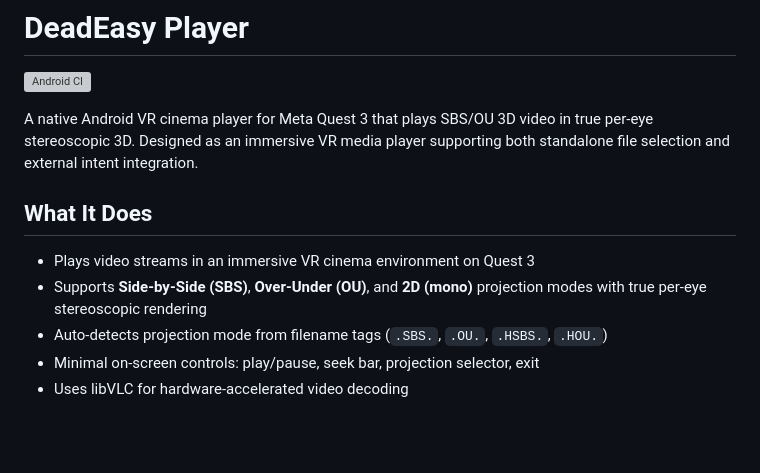
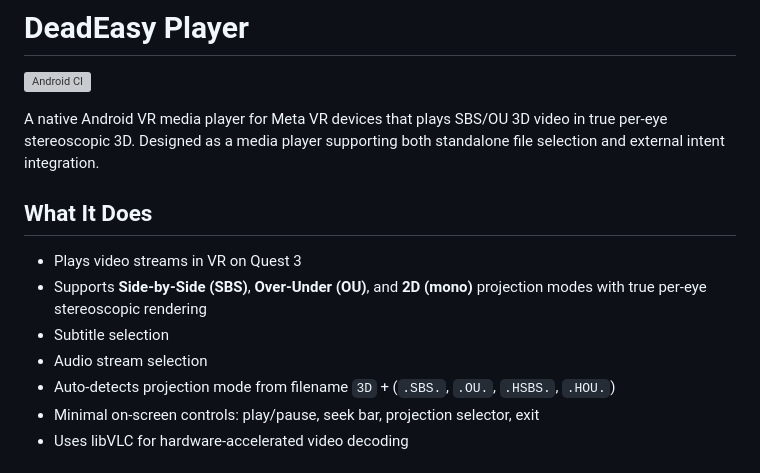
Before and after one commit to jmez11/deadeasy-player, a Markdown page: README.md, the part around the change. GitHub-like rendering; blank space fills up the shorter version; grey boxes are pictures that could not be loaded.

Commit message:
Revise README for clarity and feature updates
Updated project description and added features.

```diff
--- a/README.md
+++ b/README.md
@@ -2,16 +2,18 @@
 
 [![Android CI](https://github.com/jmez11/deadeasy-player/actions/workflows/android.yml/badge.svg)](https://github.com/jmez11/deadeasy-player/actions/workflows/android.yml)
 
-A native Android VR cinema player for Meta Quest 3 that plays SBS/OU 3D video
-in true per-eye stereoscopic 3D. Designed as an immersive VR media player
+A native Android VR media player for Meta VR devices that plays SBS/OU 3D video
+in true per-eye stereoscopic 3D. Designed as a media player
 supporting both standalone file selection and external intent integration.
 
 ## What It Does
 
-- Plays video streams in an immersive VR cinema environment on Quest 3
+- Plays video streams in VR on Quest 3
 - Supports **Side-by-Side (SBS)**, **Over-Under (OU)**, and **2D (mono)**
   projection modes with true per-eye stereoscopic rendering
-- Auto-detects projection mode from filename tags (`.SBS.`, `.OU.`, `.HSBS.`,
+- Subtitle selection
+- Audio stream selection
+- Auto-detects projection mode from filename `3D` + (`.SBS.`, `.OU.`, `.HSBS.`,
   `.HOU.`)
 - Minimal on-screen controls: play/pause, seek bar, projection selector, exit
 - Uses libVLC for hardware-accelerated video decoding
```
